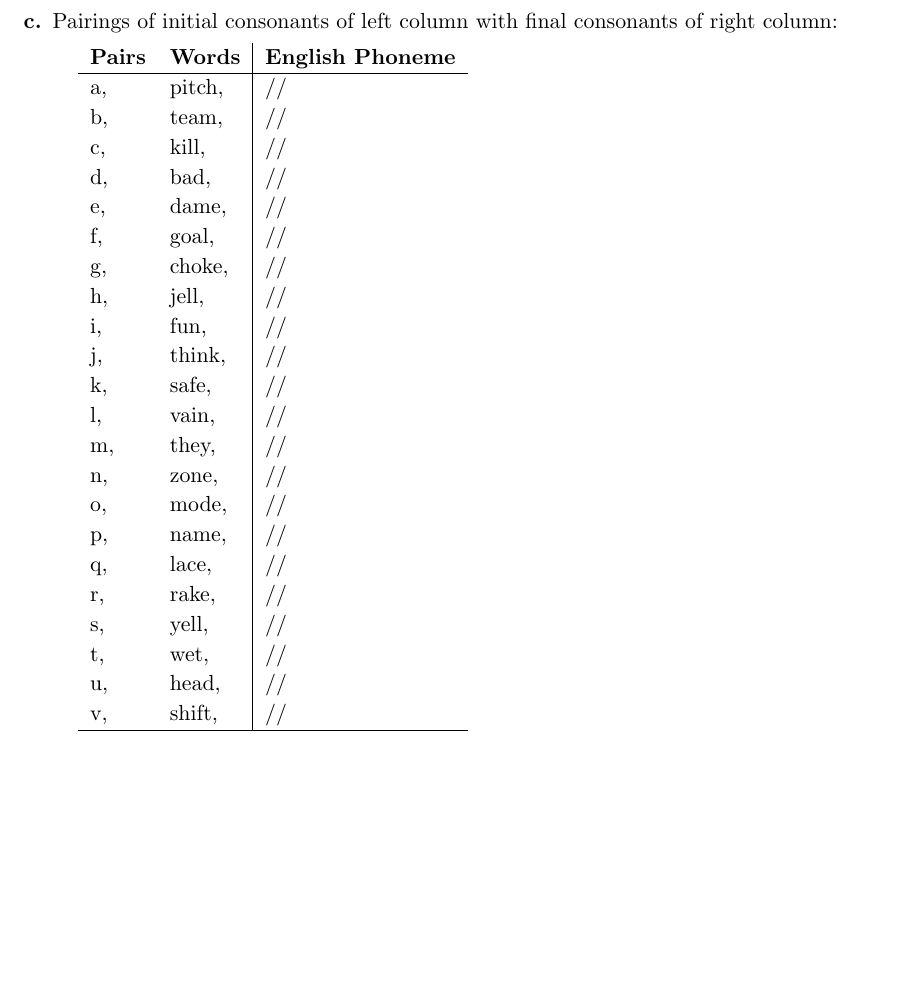
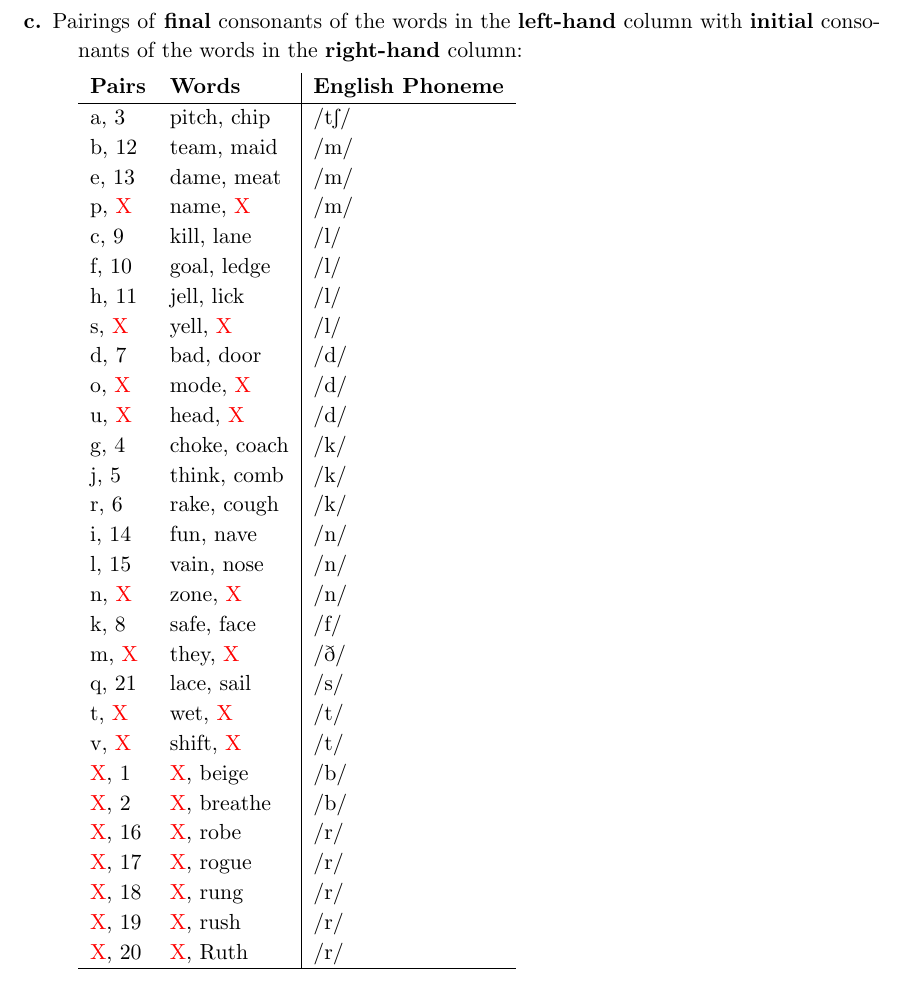
Before and after one commit to Wilgy/OsnabrueckHW, a LaTeX problem sheet (CL/HW01/submission/HW1_tfairman_khipkin_twilgenbusch.tex): part of page 8 of 8, cut so that both start at the same text, the shorter picture padded with empty space. Compiled offline with pdfLaTeX.

Commit message:
CL/HW01 Added the solution for Problem 2 part c;
TODO: Final read over before submission;

```diff
--- a/CL/HW01/submission/HW1_tfairman_khipkin_twilgenbusch.tex
+++ b/CL/HW01/submission/HW1_tfairman_khipkin_twilgenbusch.tex
@@ -8,9 +8,12 @@
 \graphicspath{ {images/} }
 \usepackage{tikz}
 \usepackage{tipa}
+\usepackage{color}
 \newcommand*\circled[1]{\tikz[baseline=(char.base)]{
             \node[shape=circle,draw,inner sep=2pt] (char) {#1};}}
 %%%the \circled command has been used to create text inside circle for grading table.
+
+\newcommand{\redx}{\textcolor{red}{X}}
 
 %%%\geometry{letterpaper, textwidth=17cm, textheight=22cm}
 
@@ -255,32 +258,39 @@ The correct pairings are as follows:
 
 	\newpage
 
-	\item[c.] Pairings of initial consonants of left column with final consonants of right column:
+	\item[c.] Pairings of \textbf{final} consonants of the words in the \textbf{left-hand} column with \textbf{initial} consonants of the words in the \textbf{right-hand} column:
 
 	\begin{tabular}{l l | l}
 	\textbf{Pairs} & \textbf{Words} & \textbf{English Phoneme} \\ \hline
-	a,  & pitch,  & /\textipa{}/ \\
-	b,  & team,  & /\textipa{}/ \\
-	c,  & kill,  & /\textipa{}/ \\
-	d,  & bad,  & /\textipa{}/ \\
-	e,  & dame,  & /\textipa{}/ \\
-	f,  & goal,  & /\textipa{}/ \\
-	g,  & choke,  & /\textipa{}/ \\
-	h,  & jell,  & /\textipa{}/ \\
-	i,  & fun,  & /\textipa{}/ \\
-	j,  & think,  & /\textipa{}/ \\
-	k,  & safe,  & /\textipa{}/ \\
-	l,  & vain,  & /\textipa{}/ \\
-	m,  & they,  & /\textipa{}/ \\
-	n,  & zone,  & /\textipa{}/ \\
-	o,  & mode,  & /\textipa{}/ \\
-	p,  & name,  & /\textipa{}/ \\
-	q,  & lace,  & /\textipa{}/ \\
-	r,  & rake,  & /\textipa{}/ \\
-	s,  & yell,  & /\textipa{}/ \\
-	t,  & wet,  & /\textipa{}/ \\
-	u,  & head,  & /\textipa{}/ \\
-	v,  & shift,  & /\textipa{}/ \\
+	a, 3 & pitch, chip & /\textipa{tS}/ \\
+	b, 12 & team, maid & /\textipa{m}/ \\
+	e, 13 & dame, meat & /\textipa{m}/ \\
+	p, \redx & name, \redx & /\textipa{m}/ \\
+	c, 9 & kill, lane & /\textipa{l}/ \\
+	f, 10 & goal, ledge & /\textipa{l}/ \\
+	h, 11 & jell, lick & /\textipa{l}/ \\
+	s, \redx & yell, \redx & /\textipa{l}/ \\
+	d, 7 & bad, door & /\textipa{d}/ \\
+	o, \redx & mode, \redx & /\textipa{d}/ \\
+	u, \redx & head, \redx & /\textipa{d}/ \\
+	g, 4 & choke, coach & /\textipa{k}/ \\
+	j, 5 & think, comb & /\textipa{k}/ \\
+	r, 6 & rake, cough & /\textipa{k}/ \\
+	i, 14 & fun, nave & /\textipa{n}/ \\
+	l, 15 & vain, nose & /\textipa{n}/ \\
+	n, \redx & zone, \redx & /\textipa{n}/ \\
+	k, 8 & safe, face & /\textipa{f}/ \\
+	m, \redx & they, \redx & /\textipa{D}/ \\
+	q, 21 & lace, sail & /\textipa{s}/ \\
+	t, \redx & wet, \redx & /\textipa{t}/ \\
+	v, \redx & shift, \redx & /\textipa{t}/ \\
+	\redx, 1 & \redx, beige & /\textipa{b}/ \\
+	\redx, 2 & \redx, breathe & /\textipa{b}/ \\
+	\redx, 16 & \redx, robe & /\textipa{r}/ \\
+	\redx, 17 & \redx, rogue & /\textipa{r}/ \\
+	\redx, 18 & \redx, rung & /\textipa{r}/ \\
+	\redx, 19 & \redx, rush & /\textipa{r}/ \\
+	\redx, 20 & \redx, Ruth & /\textipa{r}/ \\
 	\hline
 	\end{tabular}
 
```
